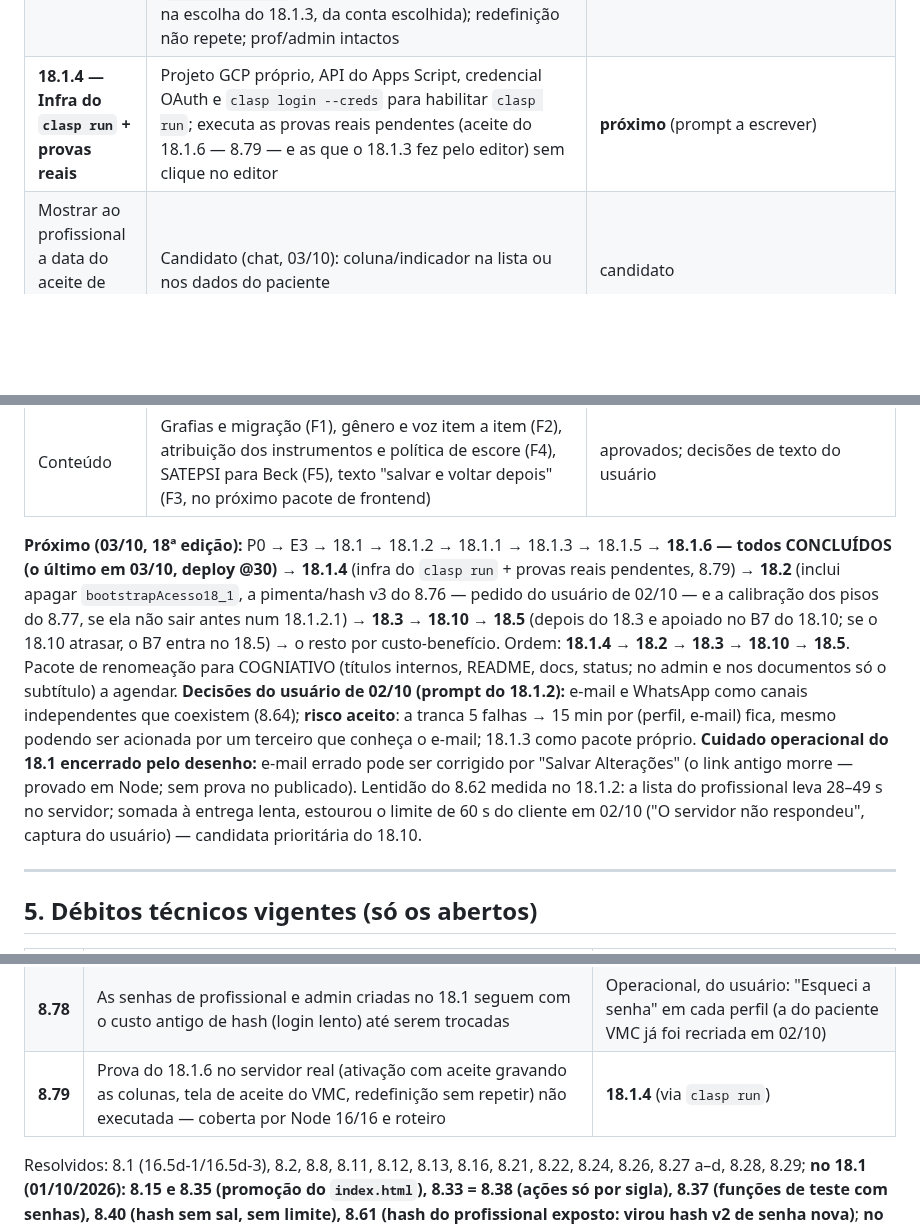
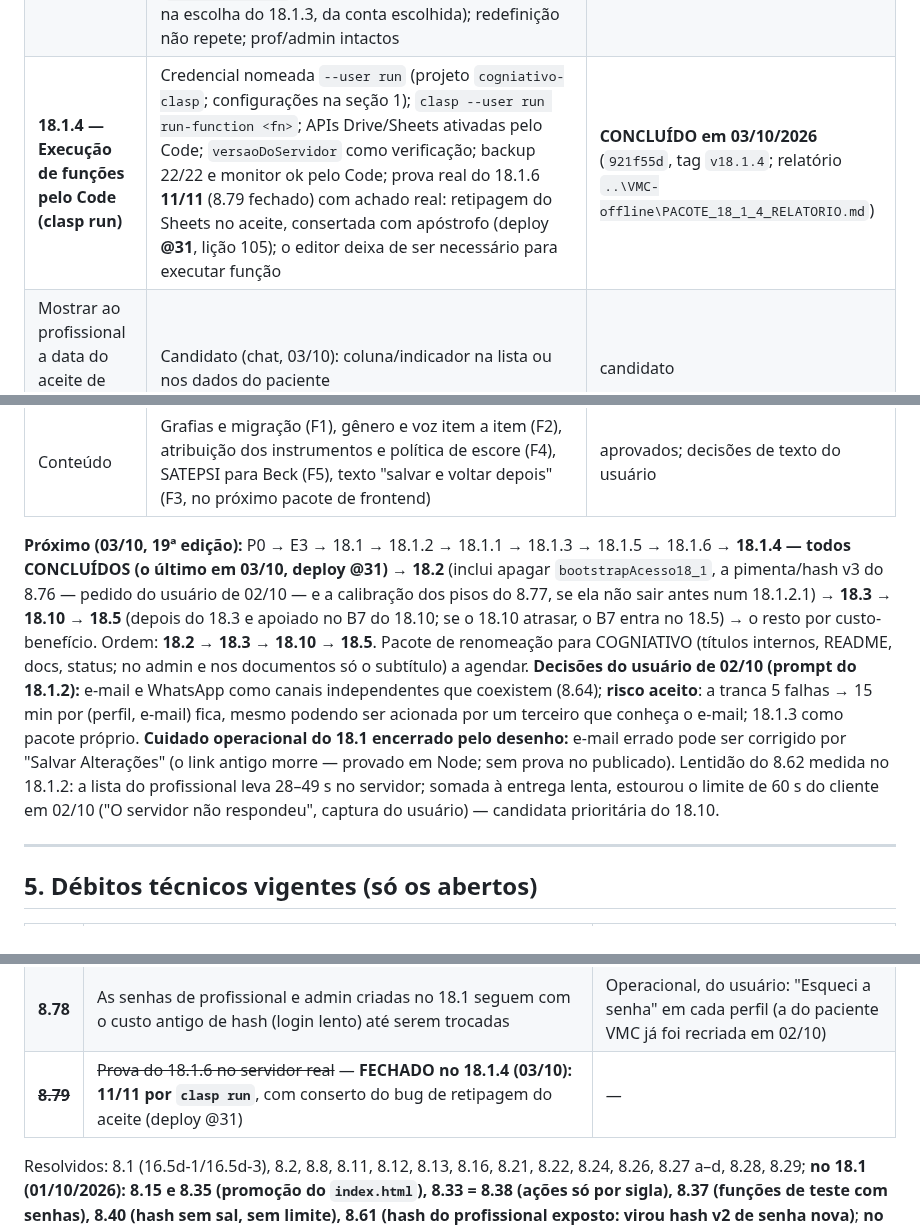
Before and after one commit to viniciusmarinaccipsi-art/clinica-vmc, a Markdown page: status_projeto_vmc.md, 3 parts joined by grey strips. Rendered like a GitHub page; blank space fills up the shorter version.

```diff
--- a/status_projeto_vmc.md
+++ b/status_projeto_vmc.md
@@ -145,7 +146,7 @@ Página: https://claude.ai/artifact/1AyVzxz6Fji9svaVhjPTzL. **Decisões do usuá
 | **18.1.1 — Início sem cadeado da anamnese** | Só frontend: saiu o aviso "não poderá ser editada" da revisão da anamnese e o modal de envio virou "Enviar anamnese" com o texto aprovado em 30/09 01:00 (botões "Voltar e revisar" / "Enviar"); "Novo registro", escalas e demais cartões liberados desde o primeiro acesso, com ou sem anamnese (`abrirModulo` sem `p9AbrirModal`; `atualizarMenuConformeSessao` sem `locked`; `p9Modal` e a faixa da senha removidos); no lugar da faixa "Antes de começar…", a faixa clicável `.ini-faixa-anamnese` com `#i-file` e o texto aceito "Anamnese pendente — toque para preencher quando puder.", que some quando a anamnese é enviada; todo consumidor de `anamnese_preenchida` que trancava tela ou cartão conferido por grep (os de exibição ficaram); o cadeado do "Como Usar" não mudou | **CONCLUÍDO 02/10/2026** (decisão do usuário de 02/10: antes do 18.1.3; commit `130b075`, tag `v18.1.1`, checklist 100% no publicado) |
 | **18.1.5 — Página de Política de Privacidade** | `privacidade.html` pública (versão 2026-10, tokens, sem JS de sistema) + link no rodapé do login; fato "diariamente" corrigido para "regularmente" (backup é sob demanda; escolha do usuário em 03/10) | **CONCLUÍDO em 03/10/2026** (`07284f2`, tag `v18.1.5`) |
 | **18.1.6 — Aceite da política com registro** | `POLITICA_VERSAO`; aceite obrigatório na ativação do paciente (caixa + recusa do servidor sem `aceite`+versão); `aceite_politica_em`/`aceite_politica_versao` na linha do paciente (Controle, colunas por cabeçalho); tela única de aceite no login de conta sem aceite (`aceitarPolitica` pelo crachá; sem gravar, não entra; na escolha do 18.1.3, da conta escolhida); redefinição não repete; prof/admin intactos | **CONCLUÍDO em 03/10/2026** (`2f34e76`, tag `v18.1.6`, deploy **@30**; prova no servidor real pendente → 18.1.4, débito 8.79) |
-| **18.1.4 — Infra do `clasp run` + provas reais** | Projeto GCP próprio, API do Apps Script, credencial OAuth e `clasp login --creds` para habilitar `clasp run`; executa as provas reais pendentes (aceite do 18.1.6 — 8.79 — e as que o 18.1.3 fez pelo editor) sem clique no editor | **próximo** (prompt a escrever) |
+| **18.1.4 — Execução de funções pelo Code (clasp run)** | Credencial nomeada `--user run` (projeto `cogniativo-clasp`; configurações na seção 1); `clasp --user run run-function <fn>`; APIs Drive/Sheets ativadas pelo Code; `versaoDoServidor` como verificação; backup 22/22 e monitor ok pelo Code; prova real do 18.1.6 **11/11** (8.79 fechado) com achado real: retipagem do Sheets no aceite, consertada com apóstrofo (deploy **@31**, lição 105); o editor deixa de ser necessário para executar função | **CONCLUÍDO em 03/10/2026** (`921f55d`, tag `v18.1.4`; relatório `..\VMC-offline\PACOTE_18_1_4_RELATORIO.md`) |
 | Mostrar ao profissional a data do aceite de cada paciente | Candidato (chat, 03/10): coluna/indicador na lista ou nos dados do paciente | candidato |
 | **18.2** | `_celulaSegura_` em toda gravação (`= + - @`); formato `@` nas colunas de identificação; apagar `bootstrapAcesso18_1` (8.67); pimenta/hash v3 (8.76, pedido do usuário de 02/10); calibração dos pisos de tempo (8.77), se não vier antes num 18.1.2.1 | depois do 18.1.4 |
 | **18.3** | Escapador único (`& < > " '`) com os quatro atuais como atalhos; `sairDoSistema()` única com `sessionStorage.clear()` e reset dos estados; (sigla dentro do rascunho: feita no 18.1.2 — o prompt resumido do 18.3 ainda a pede); camadas do loading/erro acima dos modais; zoom liberado no viewport; SRI do Chart.js | depois do 18.2 |
@@ -157,7 +158,7 @@ Página: https://claude.ai/artifact/1AyVzxz6Fji9svaVhjPTzL. **Decisões do usuá
 | Produto 1 e 2 | Lembretes por e-mail (G1), rascunho no servidor (G2), feedback pós-envio (G3), "Preparar sessão" (16.7/G5), telemetria e testes de uso (G7) | aprovados; ordem a definir após o 18.10 |
 | Conteúdo | Grafias e migração (F1), gênero e voz item a item (F2), atribuição dos instrumentos e política de escore (F4), SATEPSI para Beck (F5), texto "salvar e voltar depois" (F3, no próximo pacote de frontend) | aprovados; decisões de texto do usuário |
 
-**Próximo (03/10, 18ª edição):** P0 → E3 → 18.1 → 18.1.2 → 18.1.1 → 18.1.3 → 18.1.5 → **18.1.6 — todos CONCLUÍDOS (o último em 03/10, deploy @30)** → **18.1.4** (infra do `clasp run` + provas reais pendentes, 8.79) → **18.2** (inclui apagar `bootstrapAcesso18_1`, a pimenta/hash v3 do 8.76 — pedido do usuário de 02/10 — e a calibração dos pisos do 8.77, se ela não sair antes num 18.1.2.1) → **18.3** → **18.10** → **18.5** (depois do 18.3 e apoiado no B7 do 18.10; se o 18.10 atrasar, o B7 entra no 18.5) → o resto por custo-benefício. Ordem: **18.1.4 → 18.2 → 18.3 → 18.10 → 18.5**. Pacote de renomeação para COGNIATIVO (títulos internos, README, docs, status; no admin e nos documentos só o subtítulo) a agendar. **Decisões do usuário de 02/10 (prompt do 18.1.2):** e-mail e WhatsApp como canais independentes que coexistem (8.64); **risco aceito**: a tranca 5 falhas → 15 min por (perfil, e-mail) fica, mesmo podendo ser acionada por um terceiro que conheça o e-mail; 18.1.3 como pacote próprio. **Cuidado operacional do 18.1 encerrado pelo desenho:** e-mail errado pode ser corrigido por "Salvar Alterações" (o link antigo morre — provado em Node; sem prova no publicado). Lentidão do 8.62 medida no 18.1.2: a lista do profissional leva 28–49 s no servidor; somada à entrega lenta, estourou o limite de 60 s do cliente em 02/10 ("O servidor não respondeu", captura do usuário) — candidata prioritária do 18.10.
+**Próximo (03/10, 19ª edição):** P0 → E3 → 18.1 → 18.1.2 → 18.1.1 → 18.1.3 → 18.1.5 → 18.1.6 → **18.1.4 — todos CONCLUÍDOS (o último em 03/10, deploy @31)** → **18.2** (inclui apagar `bootstrapAcesso18_1`, a pimenta/hash v3 do 8.76 — pedido do usuário de 02/10 — e a calibração dos pisos do 8.77, se ela não sair antes num 18.1.2.1) → **18.3** → **18.10** → **18.5** (depois do 18.3 e apoiado no B7 do 18.10; se o 18.10 atrasar, o B7 entra no 18.5) → o resto por custo-benefício. Ordem: **18.2 → 18.3 → 18.10 → 18.5**. Pacote de renomeação para COGNIATIVO (títulos internos, README, docs, status; no admin e nos documentos só o subtítulo) a agendar. **Decisões do usuário de 02/10 (prompt do 18.1.2):** e-mail e WhatsApp como canais independentes que coexistem (8.64); **risco aceito**: a tranca 5 falhas → 15 min por (perfil, e-mail) fica, mesmo podendo ser acionada por um terceiro que conheça o e-mail; 18.1.3 como pacote próprio. **Cuidado operacional do 18.1 encerrado pelo desenho:** e-mail errado pode ser corrigido por "Salvar Alterações" (o link antigo morre — provado em Node; sem prova no publicado). Lentidão do 8.62 medida no 18.1.2: a lista do profissional leva 28–49 s no servidor; somada à entrega lenta, estourou o limite de 60 s do cliente em 02/10 ("O servidor não respondeu", captura do usuário) — candidata prioritária do 18.10.
 
 ---
 
@@ -209,7 +210,7 @@ Página: https://claude.ai/artifact/1AyVzxz6Fji9svaVhjPTzL. **Decisões do usuá
 | **8.76** | `ITER_SENHA` = 300 (calibrado no 18.1.2 para a latência do Apps Script) deixa o hash com custo baixo caso uma cópia das planilhas ou de um backup vaze | **18.2**: segredo do servidor misturado ao hash (pimenta, hash v3). Registrado a pedido do usuário em 02/10 (sugestão vinda da revisão do Fable); nada muda antes disso |
 | **8.77** | Resto do 8.73: calibração dos pisos de tempo das ações públicas (medição e proposta só no relatório local do 18.1.2) | Medir de dia e publicar num 18.1.2.1 ou no 18.2; não feito de madrugada para manter um deploy por pacote |
 | **8.78** | As senhas de profissional e admin criadas no 18.1 seguem com o custo antigo de hash (login lento) até serem trocadas | Operacional, do usuário: "Esqueci a senha" em cada perfil (a do paciente VMC já foi recriada em 02/10) |
-| **8.79** | Prova do 18.1.6 no servidor real (ativação com aceite gravando as colunas, tela de aceite do VMC, redefinição sem repetir) não executada — coberta por Node 16/16 e roteiro | **18.1.4** (via `clasp run`) |
+| ~~**8.79**~~ | ~~Prova do 18.1.6 no servidor real~~ — **FECHADO no 18.1.4 (03/10): 11/11 por `clasp run`**, com conserto do bug de retipagem do aceite (deploy @31) | — |
 
 Resolvidos: 8.1 (16.5d-1/16.5d-3), 8.2, 8.8, 8.11, 8.12, 8.13, 8.16, 8.21, 8.22, 8.24, 8.26, 8.27 a–d, 8.28, 8.29; **no 18.1 (01/10/2026): 8.15 e 8.35 (promoção do `index.html`), 8.33 = 8.38 (ações só por sigla), 8.37 (funções de teste com senhas), 8.40 (hash sem sal, sem limite), 8.61 (hash do profissional exposto: virou hash v2 de senha nova)**; **no 18.1.2 (02/10/2026): 8.64 (WhatsApp independente do e-mail), 8.65 (`ITER_SENHA` calibrado), 8.68–8.74 (ciclo de vida dos links, sessão e rascunhos na mesma aba, sessão expirada, pedido compartilhado, ações públicas — menos a calibração dos pisos, que segue no 8.77 —, crachá × credencial) e dois itens do 8.75 (`ativo`, sobreposições na sessão expirada)**; **no 18.1.3 (02/10/2026): o item "e-mail único global" do 8.75 (unicidade de paciente agora por profissional — a recusa não revela mais vínculo com outro consultório)**.
 
```
Also changed, not shown: other parts of status_projeto_vmc.md (+3 -2 lines), CLAUDE.md (+1 -1 lines), docs/arquitetura.md (+15 -0 lines).
